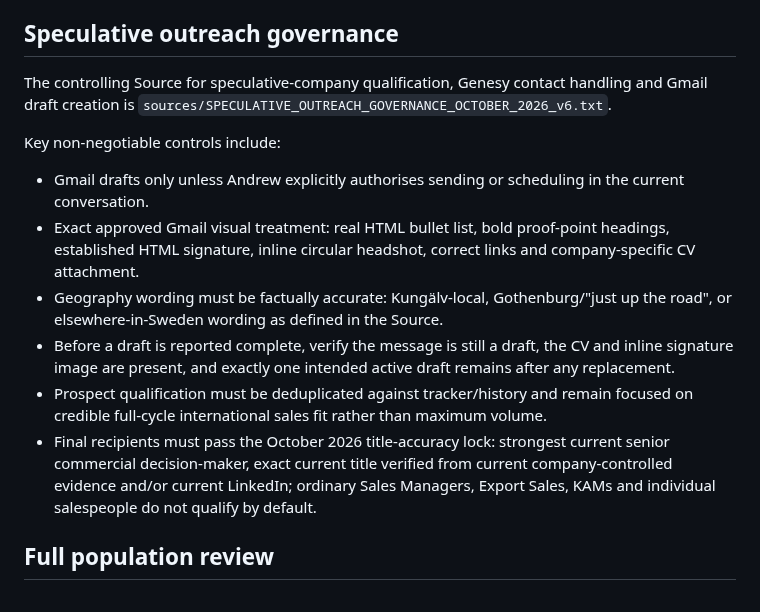
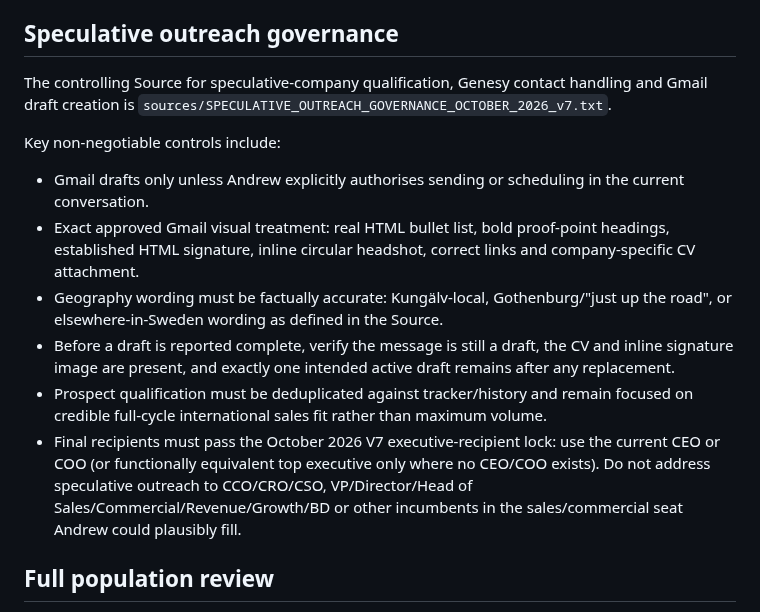
Before and after one commit to Pomeroi9Langmaid/Job-Hunting, a Markdown page: README.md, the part around the change. Rendered like a GitHub page.

Commit message:
Point README to speculative governance v7 and CEO COO recipient lock

```diff
--- a/README.md
+++ b/README.md
@@ -29,7 +29,7 @@ Each displayed record is classified as one of:
 
 ## Speculative outreach governance
 
-The controlling Source for speculative-company qualification, Genesy contact handling and Gmail draft creation is `sources/SPECULATIVE_OUTREACH_GOVERNANCE_OCTOBER_2026_v6.txt`.
+The controlling Source for speculative-company qualification, Genesy contact handling and Gmail draft creation is `sources/SPECULATIVE_OUTREACH_GOVERNANCE_OCTOBER_2026_v7.txt`.
 
 Key non-negotiable controls include:
 
@@ -38,7 +38,7 @@ Key non-negotiable controls include:
 - Geography wording must be factually accurate: Kungälv-local, Gothenburg/"just up the road", or elsewhere-in-Sweden wording as defined in the Source.
 - Before a draft is reported complete, verify the message is still a draft, the CV and inline signature image are present, and exactly one intended active draft remains after any replacement.
 - Prospect qualification must be deduplicated against tracker/history and remain focused on credible full-cycle international sales fit rather than maximum volume.
-- Final recipients must pass the October 2026 title-accuracy lock: strongest current senior commercial decision-maker, exact current title verified from current company-controlled evidence and/or current LinkedIn; ordinary Sales Managers, Export Sales, KAMs and individual salespeople do not qualify by default.
+- Final recipients must pass the October 2026 V7 executive-recipient lock: use the current CEO or COO (or functionally equivalent top executive only where no CEO/COO exists). Do not address speculative outreach to CCO/CRO/CSO, VP/Director/Head of Sales/Commercial/Revenue/Growth/BD or other incumbents in the sales/commercial seat Andrew could plausibly fill.
 
 ## Full population review
 
```
